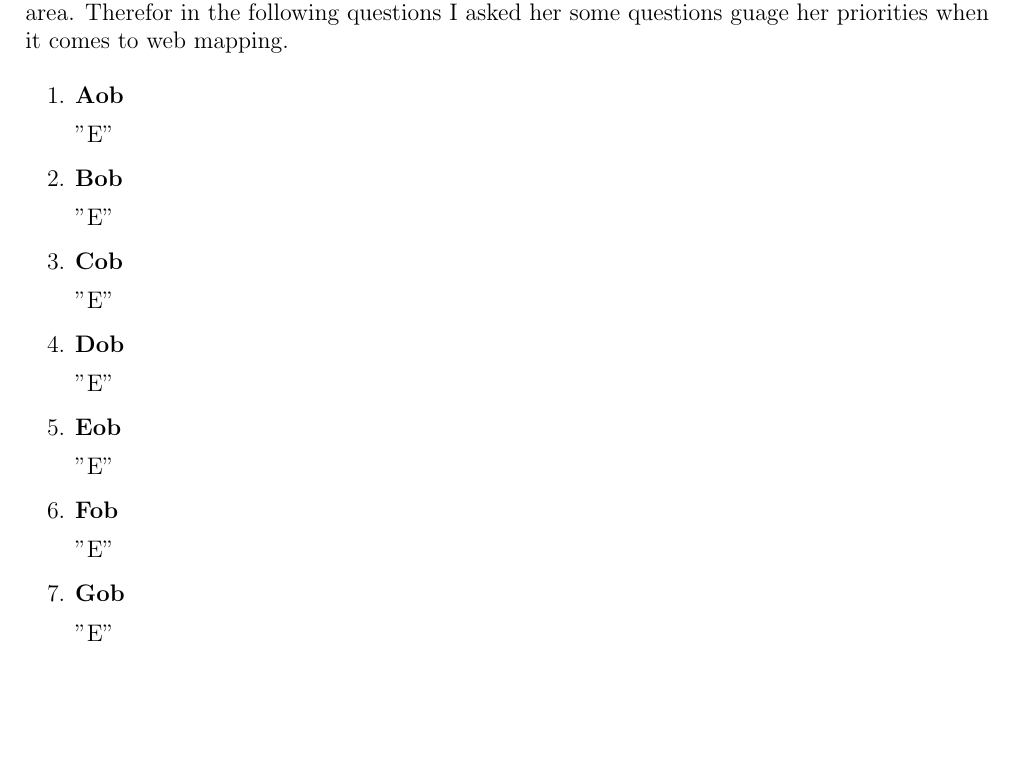
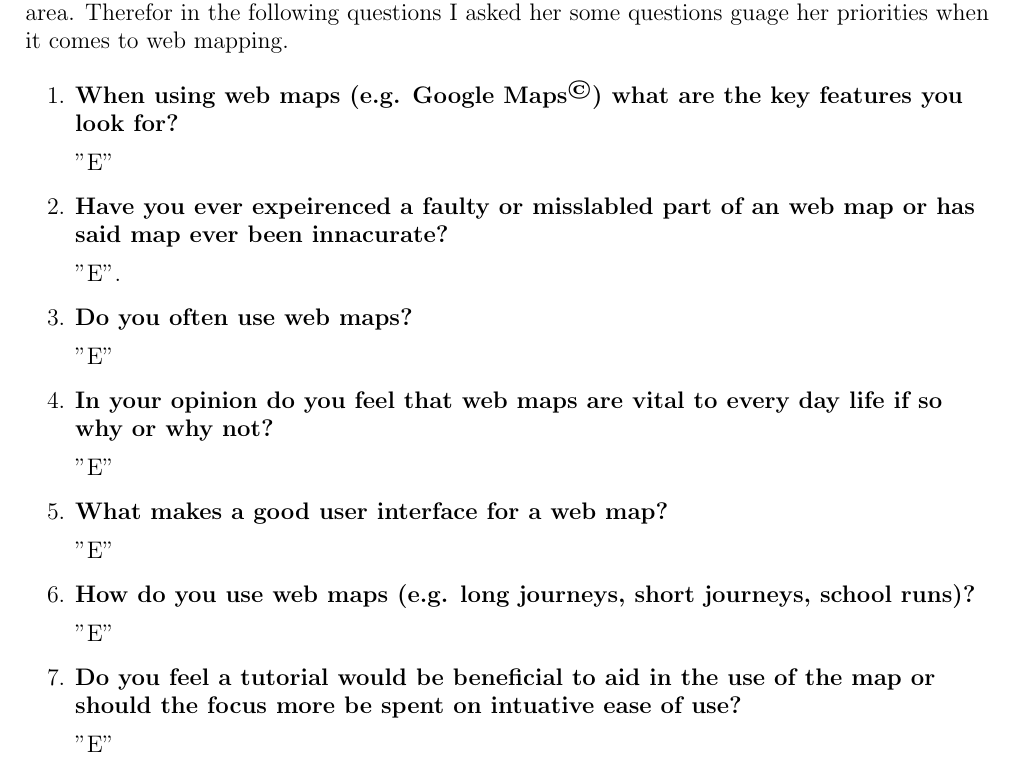
Before and after one commit to Ru-Pirie/NEA, a LaTeX document (writeup/main.tex, which reads writeup/pages/analysis.tex): part of page 4 of 9, cut so that both start at the same text, the shorter picture padded with empty space. Compiled offline with pdfLaTeX.

Commit message:
Adding questions its hard

```diff
--- a/writeup/pages/analysis.tex
+++ b/writeup/pages/analysis.tex
@@ -51,25 +51,25 @@
             I asked her some questions guage her priorities when it comes to web mapping.
             \bk
             \begin{enumerate}
-                \item {\bf{Aob}} \\
+                \item {\bf{When using web maps (e.g. Google Maps\textsuperscript{\small \textcopyright}) what are the key features you look for?}} \\
                 \bk
                 "E"
-                \item {\bf{Bob}} \\
+                \item {\bf{Have you ever expeirenced a faulty or misslabled part of an web map or has said map ever been innacurate?}} \\
+                \bk
+                "E".
+                \item {\bf{Do you often use web maps?}} \\
                 \bk
                 "E"
-                \item {\bf{Cob}} \\
+                \item {\bf{In your opinion do you feel that web maps are vital to every day life if so why or why not? }} \\
                 \bk
                 "E"
-                \item {\bf{Dob}} \\
+                \item {\bf{What makes a good user interface for a web map?}} \\
                 \bk
                 "E"
-                \item {\bf{Eob}} \\
+                \item {\bf{How do you use web maps (e.g. long journeys, short journeys, school runs)?}} \\
                 \bk
                 "E"
-                \item {\bf{Fob}} \\
-                \bk
-                "E"
-                \item {\bf{Gob}} \\
+                \item {\bf{Do you feel a tutorial would be beneficial to aid in the use of the map or should the focus more be spent on intuative ease of use?}} \\
                 \bk
                 "E"
                 \item {\bf{Hob}} \\
```
Also changed, not shown: writeup/main.pdf, 3 other files.
